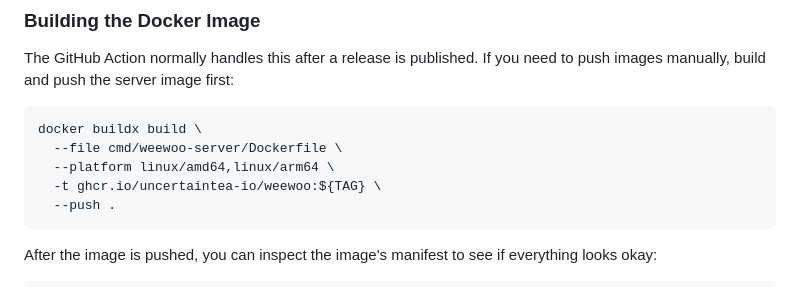
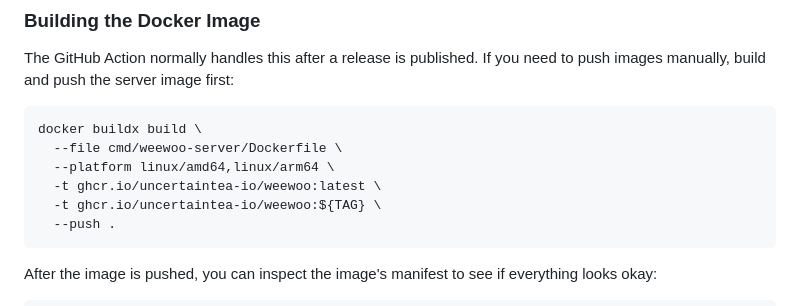
Before and after one commit to uncertaintea-io/weewoo, a Markdown page: docs/runbooks/release.md, the part around the change. GitHub-like rendering.

Commit message:
Tag manual Docker releases as latest

````diff
--- a/docs/runbooks/release.md
+++ b/docs/runbooks/release.md
@@ -89,6 +89,7 @@ need to push images manually, build and push the server image first:
 docker buildx build \
   --file cmd/weewoo-server/Dockerfile \
   --platform linux/amd64,linux/arm64 \
+  -t ghcr.io/uncertaintea-io/weewoo:latest \
   -t ghcr.io/uncertaintea-io/weewoo:${TAG} \
   --push .
 ```
````
